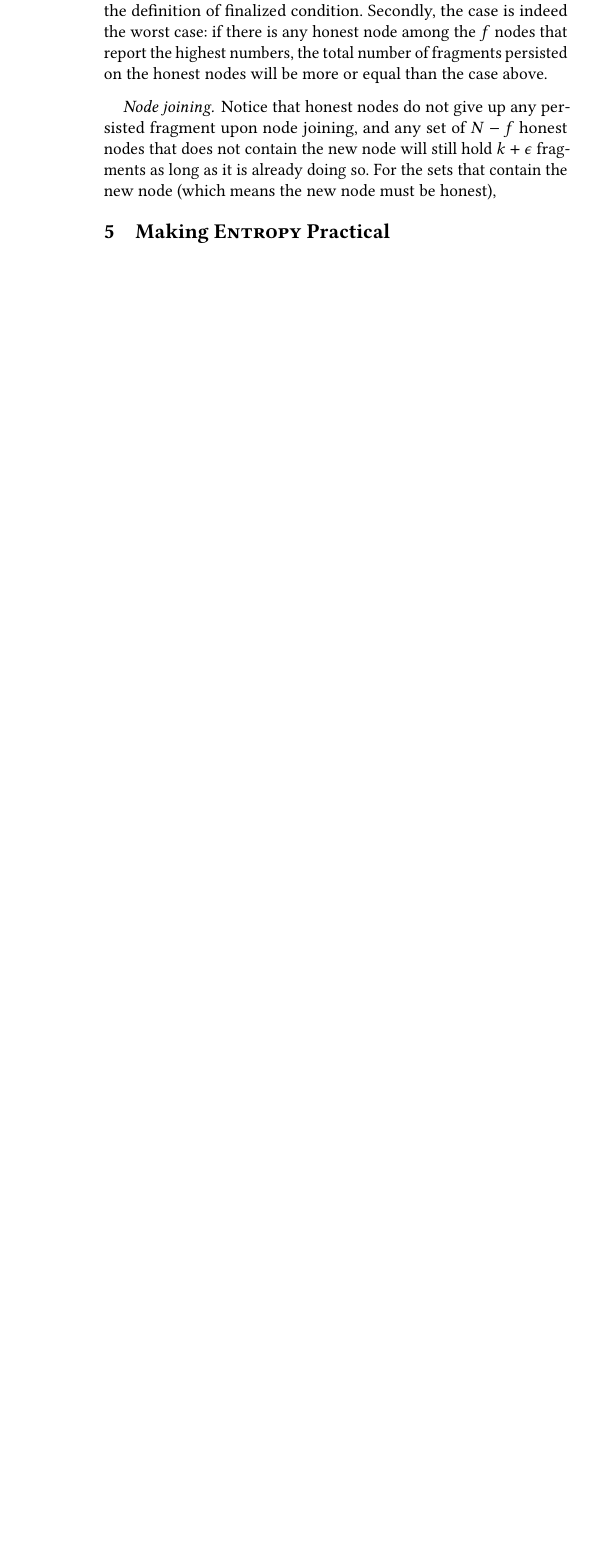
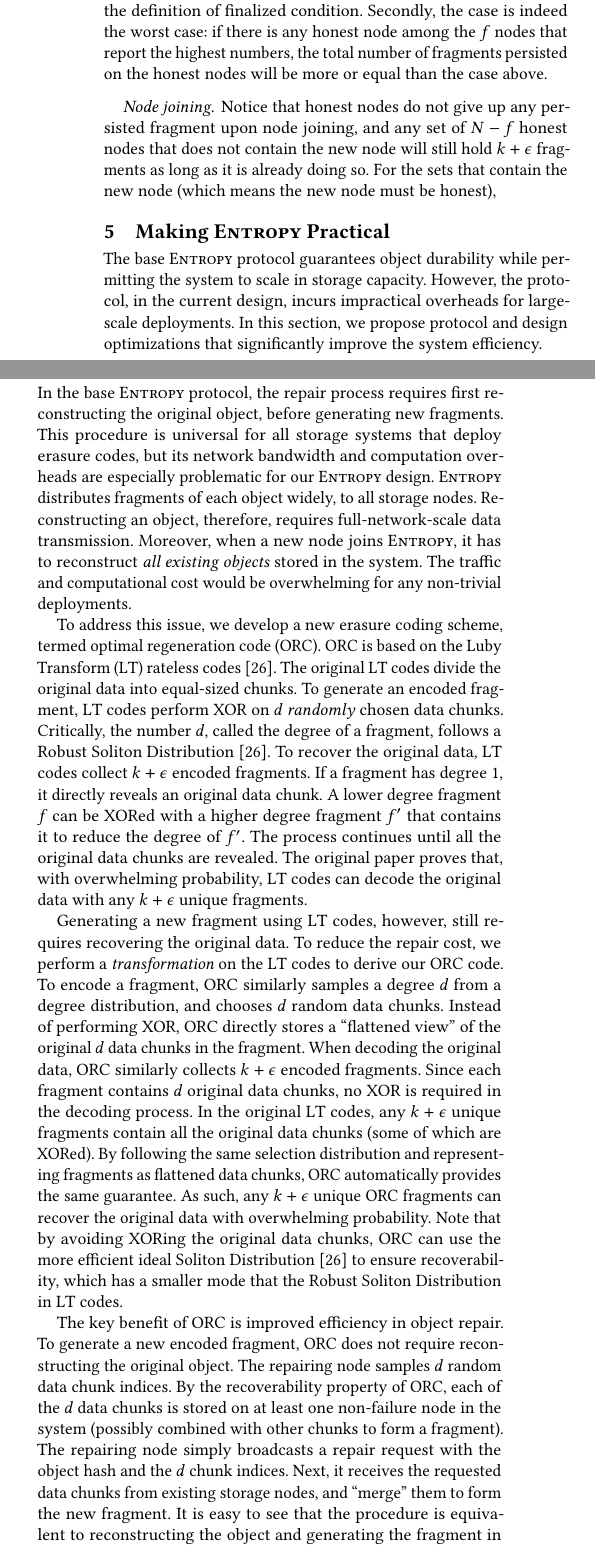
Before and after one commit to sgdxbc/dddht-paper, a LaTeX document (paper.tex, which reads sections/protocol.tex): part of one column of page 6 of 8 before the commit and two parts of the columns of page 6 of 8 after it, the two joined at a grey line, cut so that both start at the same text, the shorter picture padded with empty space. Compiled offline with pdfLaTeX; a LaTeX package or settings file that is missing is left out.

Commit message:
protocol: ORC

```diff
--- a/sections/protocol.tex
+++ b/sections/protocol.tex
@@ -176,3 +176,47 @@ For the sets that contain the new node (which means the new node must be honest)
 \section{Making \sys Practical}
 \label{sec:optz}
 
+The base \sys protocol guarantees object durability while permitting the system to scale in storage capacity.
+However, the protocol, in the current design, incurs impractical overheads for large-scale deployments.
+In this section, we propose protocol and design optimizations that significantly improve the system efficiency.
+
+\subsection{Optimal Regeneration Code}
+In the base \sys protocol, the repair process requires first reconstructing the original object, before generating new fragments.
+This procedure is universal for all storage systems that deploy erasure codes, but its network bandwidth and computation overheads are especially problematic for our \sys design.
+\sys distributes fragments of each object widely, to all storage nodes.
+Reconstructing an object, therefore, requires full-network-scale data transmission.
+Moreover, when a new node joins \sys, it has to reconstruct \emph{all existing objects} stored in the system.
+The traffic and computational cost would be overwhelming for any non-trivial deployments.
+
+To address this issue, we develop a new erasure coding scheme, termed optimal regeneration code (\code).
+\code is based on the Luby Transform (LT) rateless codes~\cite{ltcodes}.
+The original LT codes divide the original data into equal-sized chunks.
+To generate an encoded fragment, LT codes perform XOR on $d$ \emph{randomly} chosen data chunks.
+Critically, the number $d$, called the degree of a fragment, follows a Robust Soliton Distribution~\cite{ltcodes}.
+To recover the original data, LT codes collect $k + \epsilon$ encoded fragments.
+If a fragment has degree 1, it directly reveals an original data chunk.
+A lower degree fragment $f$ can be XORed with a higher degree fragment $f'$ that contains it to reduce the degree of $f'$.
+The process continues until all the original data chunks are revealed.
+The original paper proves that, with overwhelming probability, LT codes can decode the original data with any $k + \epsilon$ unique fragments.
+
+Generating a new fragment using LT codes, however, still requires recovering the original data.
+To reduce the repair cost, we perform a \emph{transformation} on the LT codes to derive our \code code.
+To encode a fragment, \code similarly samples a degree $d$ from a degree distribution, and chooses $d$ random data chunks.
+Instead of performing XOR, \code directly stores a ``flattened view'' of the original $d$ data chunks in the fragment.
+When decoding the original data, \code similarly collects $k + \epsilon$ encoded fragments.
+Since each fragment contains $d$ original data chunks, no XOR is required in the decoding process.
+In the original LT codes, any $k + \epsilon$ unique fragments contain all the original data chunks (some of which are XORed).
+By following the same selection distribution and representing fragments as flattened data chunks, \code automatically provides the same guarantee.
+As such, any $k + \epsilon$ unique \code fragments can recover the original data with overwhelming probability.
+Note that by avoiding XORing the original data chunks, \code can use the more efficient ideal Soliton Distribution~\cite{ltcodes} to ensure recoverability, which has a smaller mode that the Robust Soliton Distribution in LT codes.
+
+The key benefit of \code is improved efficiency in object repair.
+To generate a new encoded fragment, \code does not require reconstructing the original object.
+The repairing node samples $d$ random data chunk indices.
+By the recoverability property of \code, each of the $d$ data chunks is stored on at least one non-failure node in the system (possibly combined with other chunks to form a fragment).
+The repairing node simply broadcasts a repair request with the object hash and the $d$ chunk indices.
+Next, it receives the requested data chunks from existing storage nodes, and ``merge'' them to form the new fragment.
+It is easy to see that the procedure is equivalent to reconstructing the object and generating the fragment in sequence.
+We name \code ``optimal'' since the regeneration process only transmits fragment-sized data, which is optimal~\footnote{The procedure does transmit extra metadata (\eg, chunk indices), but the size is negligible compared to fragment sizes.}.
+
+Our \code trades off repair efficiency with redundancy.
```
Also changed, not shown: sections/protocol.tex (18 more changed lines).
